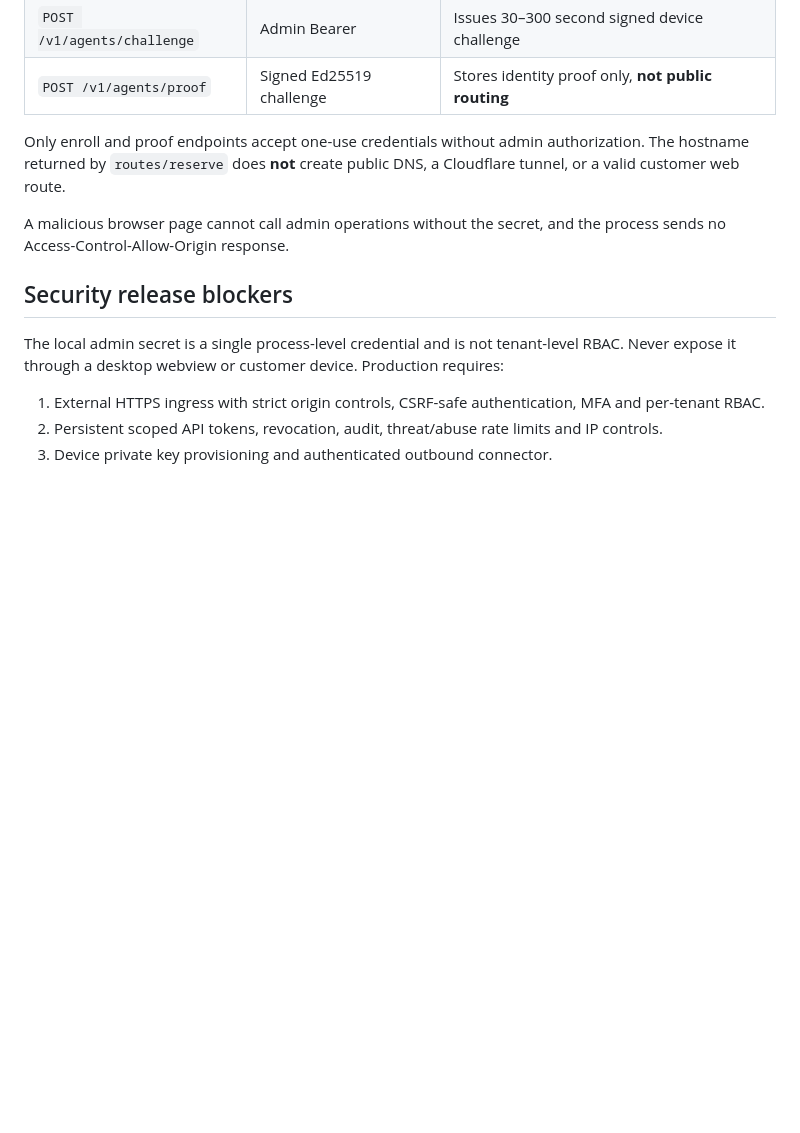
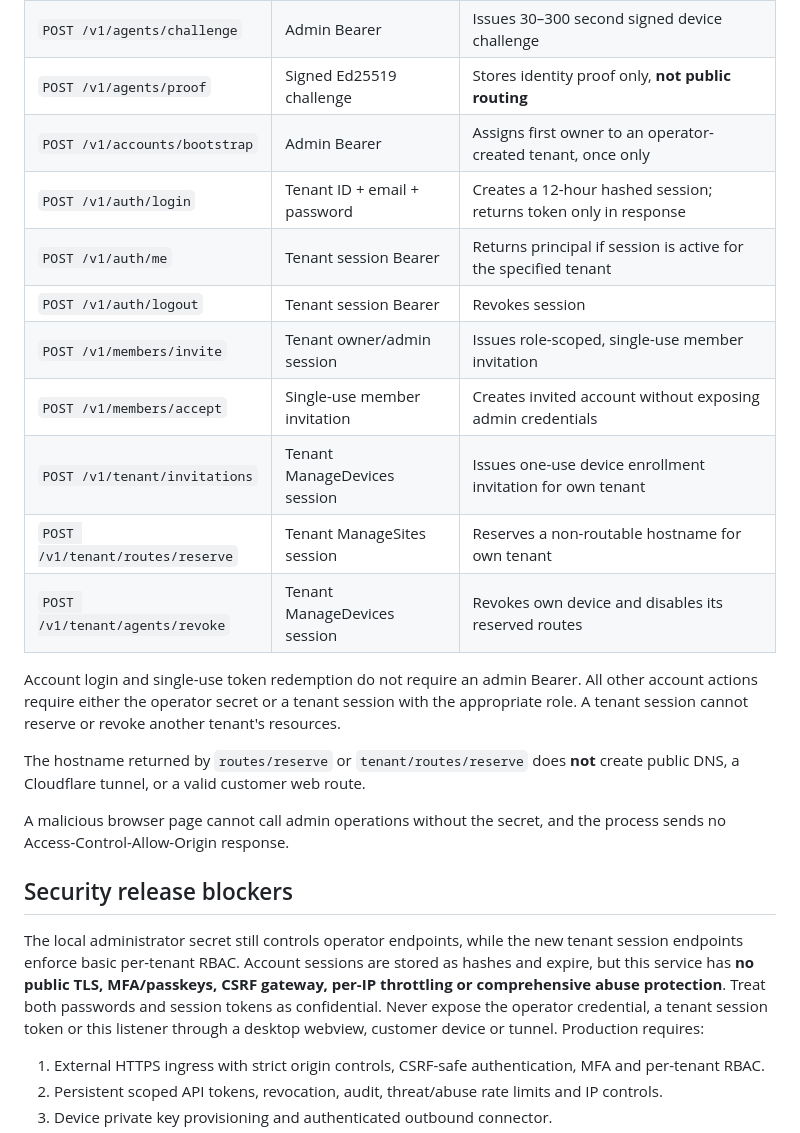
Before and after one commit to MKhattab7050/Hostify-Desktop, a Markdown page: docs/NETWORK_CONTROL_PLANE.md, the part around the change. GitHub-like rendering; blank space fills up the shorter version.

Commit message:
docs(control): list local tenant account endpoints and public security blockers

```diff
--- a/docs/NETWORK_CONTROL_PLANE.md
+++ b/docs/NETWORK_CONTROL_PLANE.md
@@ -29,14 +29,25 @@ All endpoints are JSON, have a 32 KiB body limit, disable caches, and return no
 | `POST /v1/routes/reserve` | Admin Bearer | Reserves globally unique, **non-routable** hostname |
 | `POST /v1/agents/challenge` | Admin Bearer | Issues 30–300 second signed device challenge |
 | `POST /v1/agents/proof` | Signed Ed25519 challenge | Stores identity proof only, **not public routing** |
+| `POST /v1/accounts/bootstrap` | Admin Bearer | Assigns first owner to an operator-created tenant, once only |
+| `POST /v1/auth/login` | Tenant ID + email + password | Creates a 12-hour hashed session; returns token only in response |
+| `POST /v1/auth/me` | Tenant session Bearer | Returns principal if session is active for the specified tenant |
+| `POST /v1/auth/logout` | Tenant session Bearer | Revokes session |
+| `POST /v1/members/invite` | Tenant owner/admin session | Issues role-scoped, single-use member invitation |
+| `POST /v1/members/accept` | Single-use member invitation | Creates invited account without exposing admin credentials |
+| `POST /v1/tenant/invitations` | Tenant ManageDevices session | Issues one-use device enrollment invitation for own tenant |
+| `POST /v1/tenant/routes/reserve` | Tenant ManageSites session | Reserves a non-routable hostname for own tenant |
+| `POST /v1/tenant/agents/revoke` | Tenant ManageDevices session | Revokes own device and disables its reserved routes |
 
-Only enroll and proof endpoints accept one-use credentials without admin authorization. The hostname returned by `routes/reserve` does **not** create public DNS, a Cloudflare tunnel, or a valid customer web route.
+Account login and single-use token redemption do not require an admin Bearer. All other account actions require either the operator secret or a tenant session with the appropriate role. A tenant session cannot reserve or revoke another tenant's resources.
+
+The hostname returned by `routes/reserve` or `tenant/routes/reserve` does **not** create public DNS, a Cloudflare tunnel, or a valid customer web route.
 
 A malicious browser page cannot call admin operations without the secret, and the process sends no Access-Control-Allow-Origin response.
 
 ## Security release blockers
 
-The local admin secret is a single process-level credential and is not tenant-level RBAC. Never expose it through a desktop webview or customer device. Production requires:
+The local administrator secret still controls operator endpoints, while the new tenant session endpoints enforce basic per-tenant RBAC. Account sessions are stored as hashes and expire, but this service has **no public TLS, MFA/passkeys, CSRF gateway, per-IP throttling or comprehensive abuse protection**. Treat both passwords and session tokens as confidential. Never expose the operator credential, a tenant session token or this listener through a desktop webview, customer device or tunnel. Production requires:
 
 1. External HTTPS ingress with strict origin controls, CSRF-safe authentication, MFA and per-tenant RBAC.
 2. Persistent scoped API tokens, revocation, audit, threat/abuse rate limits and IP controls.
```
